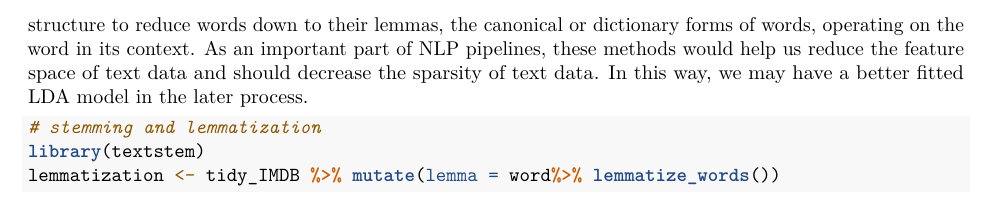
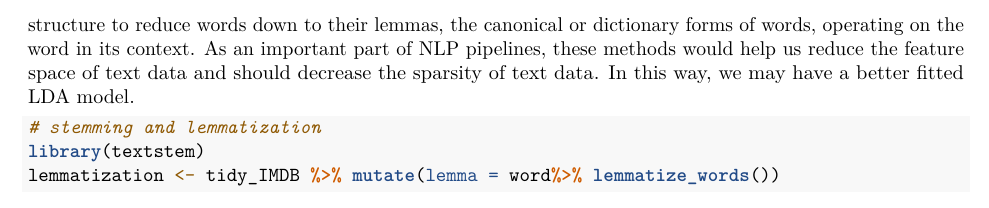
Before and after one commit to HUIFEI1999/Consulting_Fidility, an R Markdown document (topicmodeling.Rmd): part of page 4 of 13, cut so that both start at the same text. Rendered offline with R 4.5, knitr and Pandoc, then LaTeX, with nearby package versions; some code elsewhere in the file could not run offline.

Commit message:
Update topicmodeling.Rmd

````diff
--- a/topicmodeling.Rmd
+++ b/topicmodeling.Rmd
@@ -112,7 +112,7 @@ tidy_IMDB <- tidy_IMDB %>%
 
 tidy_IMDB
 ```
-After remove all the stop-words, we try stemming and lemmatization. Stemming using rules to cut words down to their stems, operating on the word by itself. Lemmatization uses knowledge about a language’s structure to reduce words down to their lemmas, the canonical or dictionary forms of words, operating on the word in its context. As an important part of NLP pipelines, these methods would help us reduce the feature space of text data and should decrease the sparsity of text data. In this way, we may have a better fitted LDA model in the later process.
+After remove all the stop-words, we try stemming and lemmatization. Stemming using rules to cut words down to their stems, operating on the word by itself. Lemmatization uses knowledge about a language’s structure to reduce words down to their lemmas, the canonical or dictionary forms of words, operating on the word in its context. As an important part of NLP pipelines, these methods would help us reduce the feature space of text data and should decrease the sparsity of text data. In this way, we may have a better fitted LDA model.
 
 ```{r,warning=FALSE}
 # stemming and lemmatization
````
